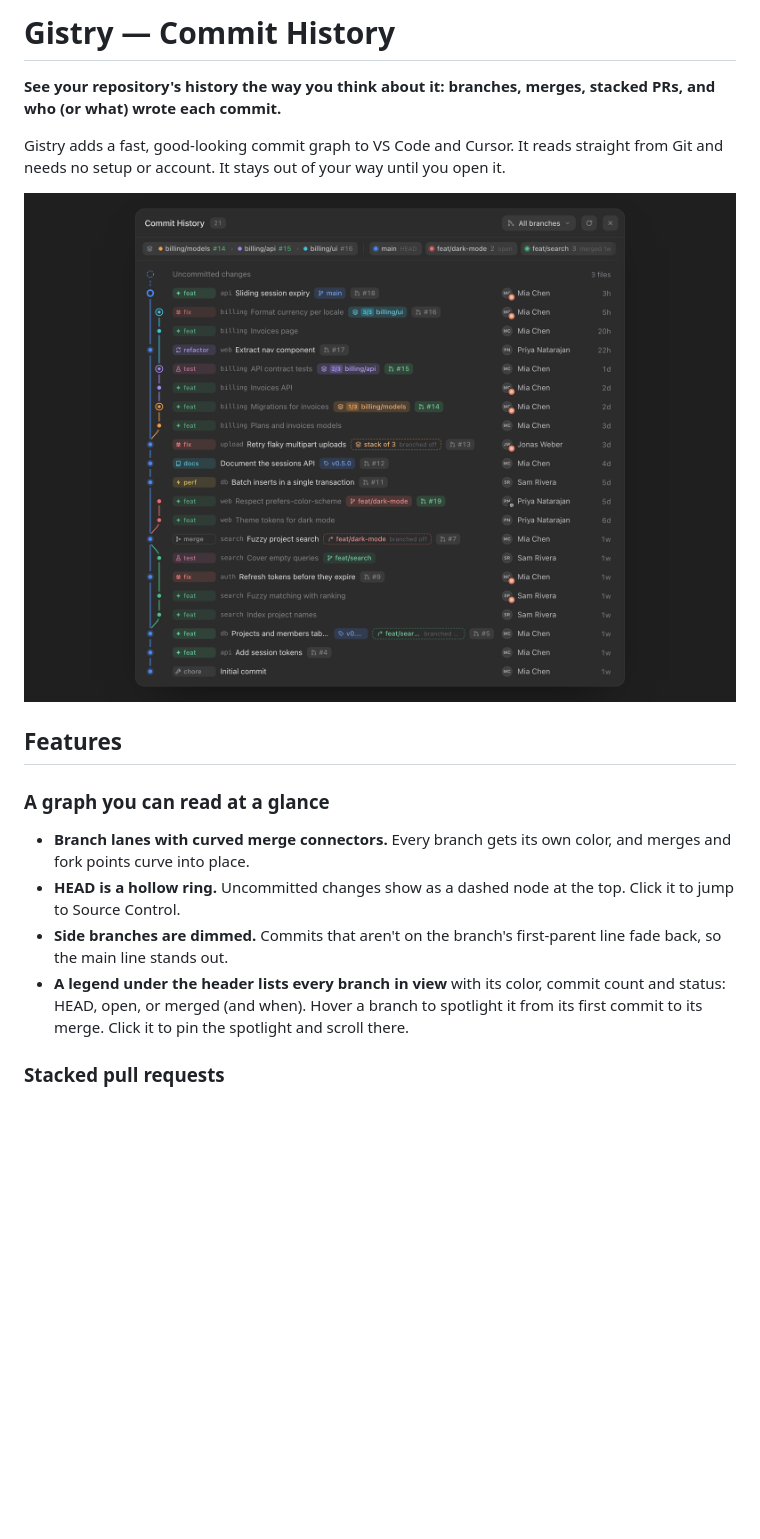
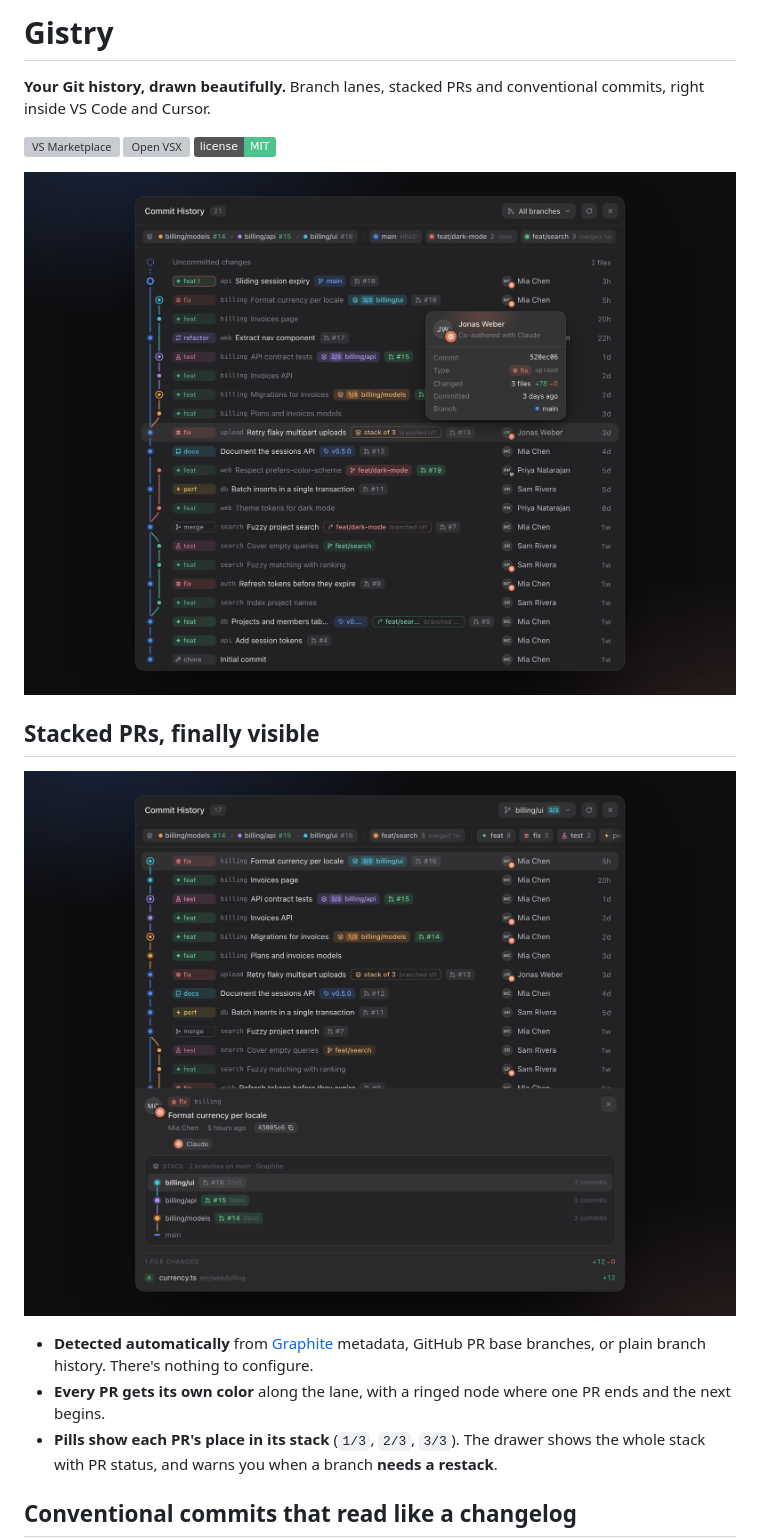
Before and after one commit to levijubb/gistry, a Markdown page: README.md, the part around one of its changes. Rendered like a GitHub page; pictures changed too: docs/images/hero.png (added), docs/images/history.png (deleted), docs/images/stacks.png (added); badges without logos; blank space fills up the shorter version; grey boxes are pictures that could not be loaded.

```diff
--- a/README.md
+++ b/README.md
@@ -1,19 +1,20 @@
-# Gistry — Commit History
+# Gistry
 
-**See your repository's history the way you think about it: branches, merges, stacked PRs, and who (or what) wrote each commit.**
+**Your Git history, drawn beautifully.** Branch lanes, stacked PRs and conventional commits, right inside VS Code and Cursor.
 
-Gistry adds a fast, good-looking commit graph to VS Code and Cursor. It reads straight from Git and needs no setup or account. It stays out of your way until you open it.
+[![VS Marketplace](https://img.shields.io/visual-studio-marketplace/v/gistry.gistry?label=VS%20Marketplace&color=4b8bf5)](https://marketplace.visualstudio.com/items?itemName=gistry.gistry)
+[![Open VSX](https://img.shields.io/open-vsx/v/gistry/gistry?label=Open%20VSX&color=a68bfa)](https://open-vsx.org/extension/gistry/gistry)
+[![License: MIT](https://img.shields.io/badge/license-MIT-4cc38a)](LICENSE)
 
-![Gistry showing all branches: a stack of three PRs, an open feature branch, a merged branch, tags and AI co-author badges](docs/images/history.png)
+![Gistry's commit graph: a stack of three PRs, an open and a merged branch, conventional-commit tags, PR numbers and an author card showing a commit co-authored with Claude](docs/images/hero.png)
 
-## Features
+## Stacked PRs, finally visible
 
-### A graph you can read at a glance
+![The billing/ui branch, third in a stack of three. Each PR's commits have their own color, and the details drawer shows the stack with PR numbers and status](docs/images/stacks.png)
 
-- **Branch lanes with curved merge connectors.** Every branch gets its own color, and merges and fork points curve into place.
-- **HEAD is a hollow ring.** Uncommitted changes show as a dashed node at the top. Click it to jump to Source Control.
-- **Side branches are dimmed.** Commits that aren't on the branch's first-parent line fade back, so the main line stands out.
-- **A legend under the header lists every branch in view** with its color, commit count and status: HEAD, open, or merged (and when). Hover a branch to spotlight it from its first commit to its merge. Click it to pin the spotlight and scroll there.
+- **Detected automatically** from [Graphite](https://graphite.dev) metadata, GitHub PR base branches, or plain branch history. There's nothing to configure.
+- **Every PR gets its own color** along the lane, with a ringed node where one PR ends and the next begins.
+- **Pills show each PR's place in its stack** (`1/3`, `2/3`, `3/3`). The drawer shows the whole stack with PR status, and warns you when a branch **needs a restack**.
 
-### Stacked pull requests
+## Conventional commits that read like a changelog
 
```
Also changed, not shown: other parts of README.md (+35 -57 lines), docs/images/conventional.png (added), docs/images/sidebar.png, docs/images/spotlight.gif (added), 5 other files.
